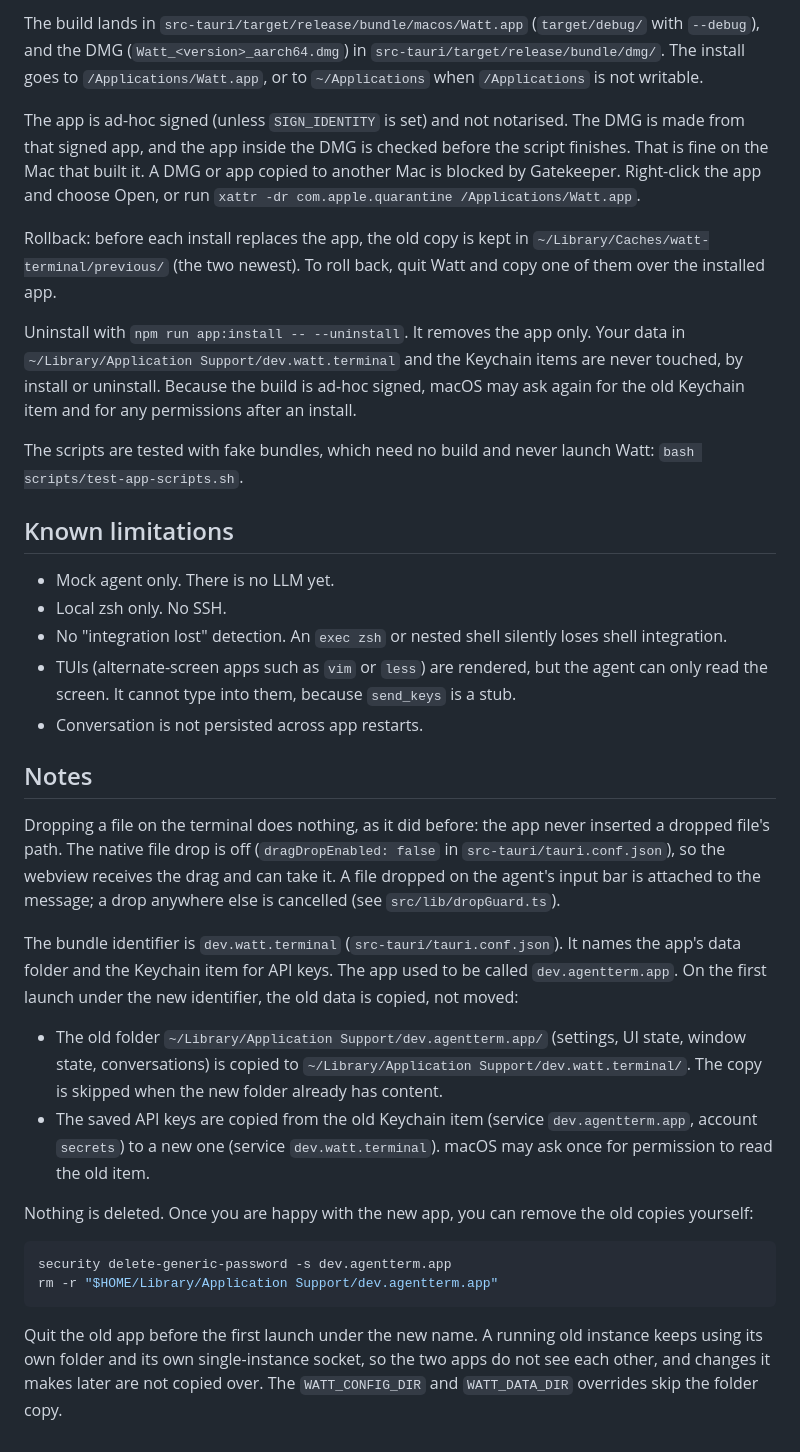
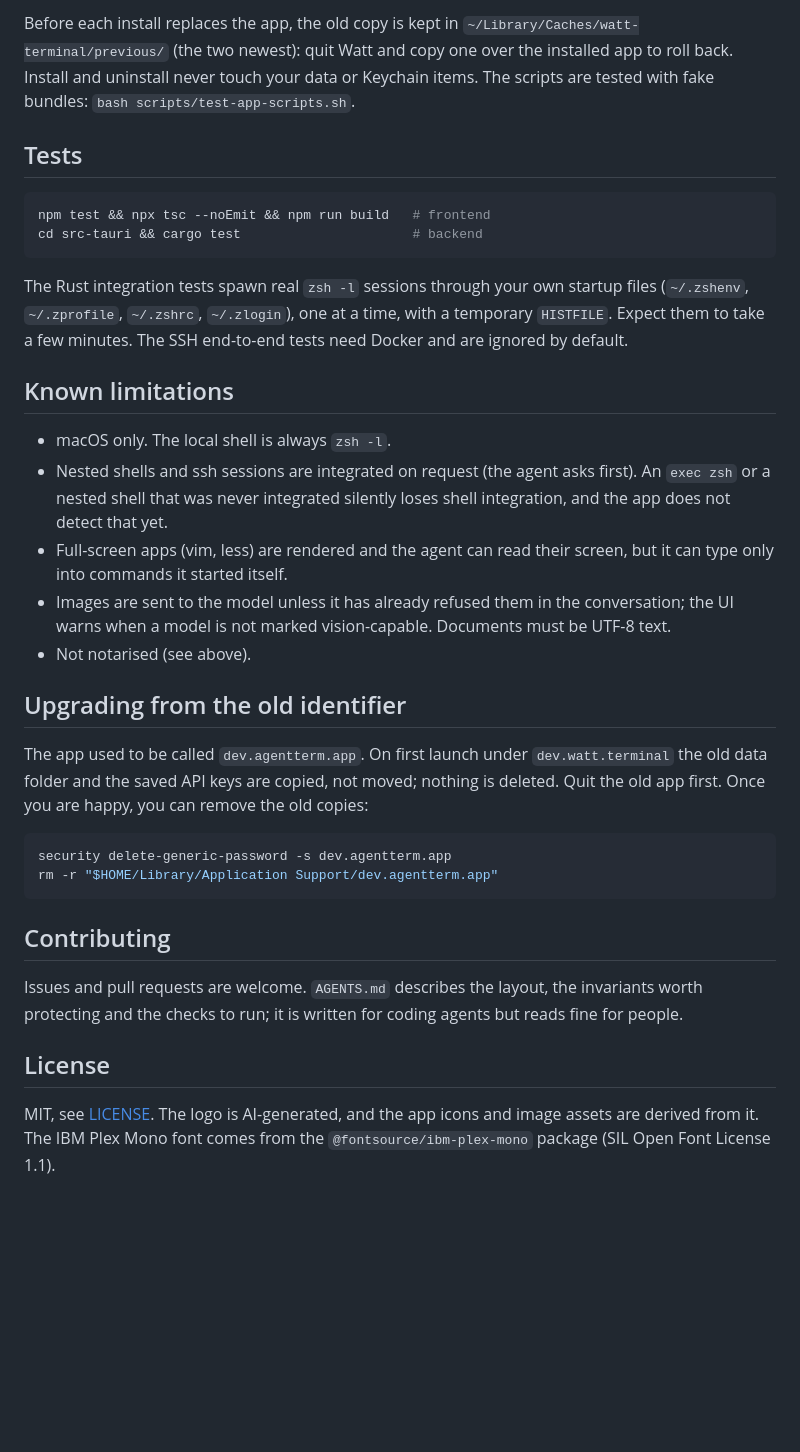
Before and after one commit to SBTopZZZ-LG/watt-terminal, a Markdown page: README.md, the part around one of its changes. GitHub-like rendering; blank space fills up the shorter version.

````diff
--- a/README.md
+++ b/README.md
@@ -94,36 +105,36 @@ Both scripts take `--help`. Useful flags:
 
-The build lands in `src-tauri/target/release/bundle/macos/Watt.app` (`target/debug/` with `--debug`), and the DMG (`Watt_<version>_aarch64.dmg`) in `src-tauri/target/release/bundle/dmg/`. The install goes to `/Applications/Watt.app`, or to `~/Applications` when `/Applications` is not writable.
+Before each install replaces the app, the old copy is kept in `~/Library/Caches/watt-terminal/previous/` (the two newest): quit Watt and copy one over the installed app to roll back. Install and uninstall never touch your data or Keychain items. The scripts are tested with fake bundles: `bash scripts/test-app-scripts.sh`.
 
-The app is ad-hoc signed (unless `SIGN_IDENTITY` is set) and not notarised. The DMG is made from that signed app, and the app inside the DMG is checked before the script finishes. That is fine on the Mac that built it. A DMG or app copied to another Mac is blocked by Gatekeeper. Right-click the app and choose Open, or run `xattr -dr com.apple.quarantine /Applications/Watt.app`.
+## Tests
 
-Rollback: before each install replaces the app, the old copy is kept in `~/Library/Caches/watt-terminal/previous/` (the two newest). To roll back, quit Watt and copy one of them over the installed app.
+```sh
+npm test && npx tsc --noEmit && npm run build   # frontend
+cd src-tauri && cargo test                      # backend
+```
 
-Uninstall with `npm run app:install -- --uninstall`. It removes the app only. Your data in `~/Library/Application Support/dev.watt.terminal` and the Keychain items are never touched, by install or uninstall. Because the build is ad-hoc signed, macOS may ask again for the old Keychain item and for any permissions after an install.
-
-The scripts are tested with fake bundles, which need no build and never launch Watt: `bash scripts/test-app-scripts.sh`.
+The Rust integration tests spawn real `zsh -l` sessions through your own startup files (`~/.zshenv`, `~/.zprofile`, `~/.zshrc`, `~/.zlogin`), one at a time, with a temporary `HISTFILE`. Expect them to take a few minutes. The SSH end-to-end tests need Docker and are ignored by default.
 
 ## Known limitations
 
-- Mock agent only. There is no LLM yet.
-- Local zsh only. No SSH.
-- No "integration lost" detection. An `exec zsh` or nested shell silently loses shell integration.
-- TUIs (alternate-screen apps such as `vim` or `less`) are rendered, but the agent can only read the screen. It cannot type into them, because `send_keys` is a stub.
-- Conversation is not persisted across app restarts.
+- macOS only. The local shell is always `zsh -l`.
+- Nested shells and ssh sessions are integrated on request (the agent asks first). An `exec zsh` or a nested shell that was never integrated silently loses shell integration, and the app does not detect that yet.
+- Full-screen apps (vim, less) are rendered and the agent can read their screen, but it can type only into commands it started itself.
+- Images are sent to the model unless it has already refused them in the conversation; the UI warns when a model is not marked vision-capable. Documents must be UTF-8 text.
+- Not notarised (see above).
 
-## Notes
+## Upgrading from the old identifier
 
-Dropping a file on the terminal does nothing, as it did before: the app never inserted a dropped file's path. The native file drop is off (`dragDropEnabled: false` in `src-tauri/tauri.conf.json`), so the webview receives the drag and can take it. A file dropped on the agent's input bar is attached to the message; a drop anywhere else is cancelled (see `src/lib/dropGuard.ts`).
-
-The bundle identifier is `dev.watt.terminal` (`src-tauri/tauri.conf.json`). It names the app's data folder and the Keychain item for API keys. The app used to be called `dev.agentterm.app`. On the first launch under the new identifier, the old data is copied, not moved:
-
-- The old folder `~/Library/Application Support/dev.agentterm.app/` (settings, UI state, window state, conversations) is copied to `~/Library/Application Support/dev.watt.terminal/`. The copy is skipped when the new folder already has content.
-- The saved API keys are copied from the old Keychain item (service `dev.agentterm.app`, account `secrets`) to a new one (service `dev.watt.terminal`). macOS may ask once for permission to read the old item.
-
-Nothing is deleted. Once you are happy with the new app, you can remove the old copies yourself:
+The app used to be called `dev.agentterm.app`. On first launch under `dev.watt.terminal` the old data folder and the saved API keys are copied, not moved; nothing is deleted. Quit the old app first. Once you are happy, you can remove the old copies:
 
 ```sh
 security delete-generic-password -s dev.agentterm.app
 rm -r "$HOME/Library/Application Support/dev.agentterm.app"
 ```
 
-Quit the old app before the first launch under the new name. A running old instance keeps using its own folder and its own single-instance socket, so the two apps do not see each other, and changes it makes later are not copied over. The `WATT_CONFIG_DIR` and `WATT_DATA_DIR` overrides skip the folder copy.
+## Contributing
+
+Issues and pull requests are welcome. `AGENTS.md` describes the layout, the invariants worth protecting and the checks to run; it is written for coding agents but reads fine for people.
+
+## License
+
+MIT, see [LICENSE](LICENSE). The logo is AI-generated, and the app icons and image assets are derived from it. The IBM Plex Mono font comes from the `@fontsource/ibm-plex-mono` package (SIL Open Font License 1.1).
````
Also changed, not shown: other parts of README.md (+55 -44 lines), assets/screenshot.png (added), 1 other file.
